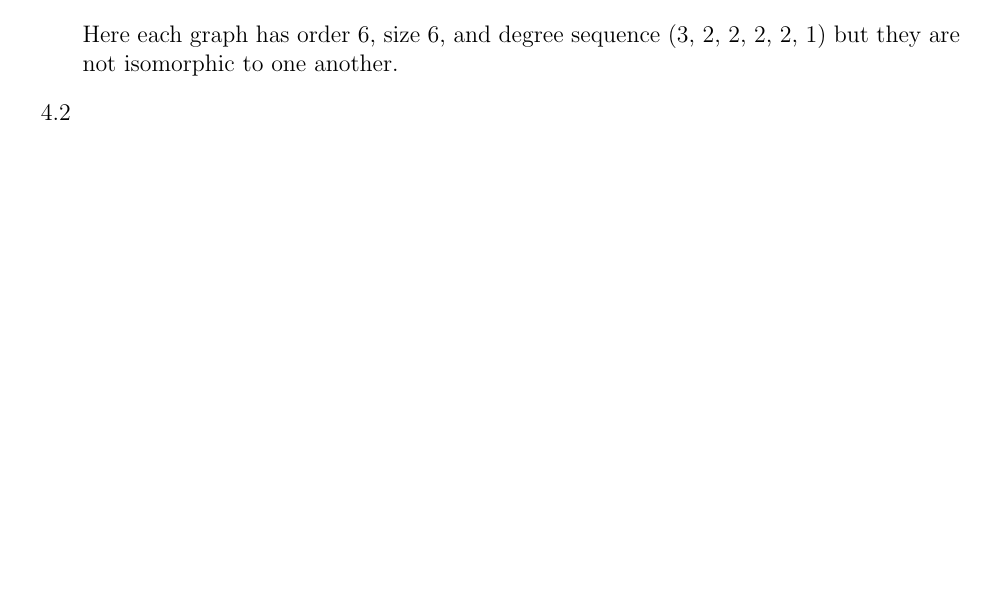
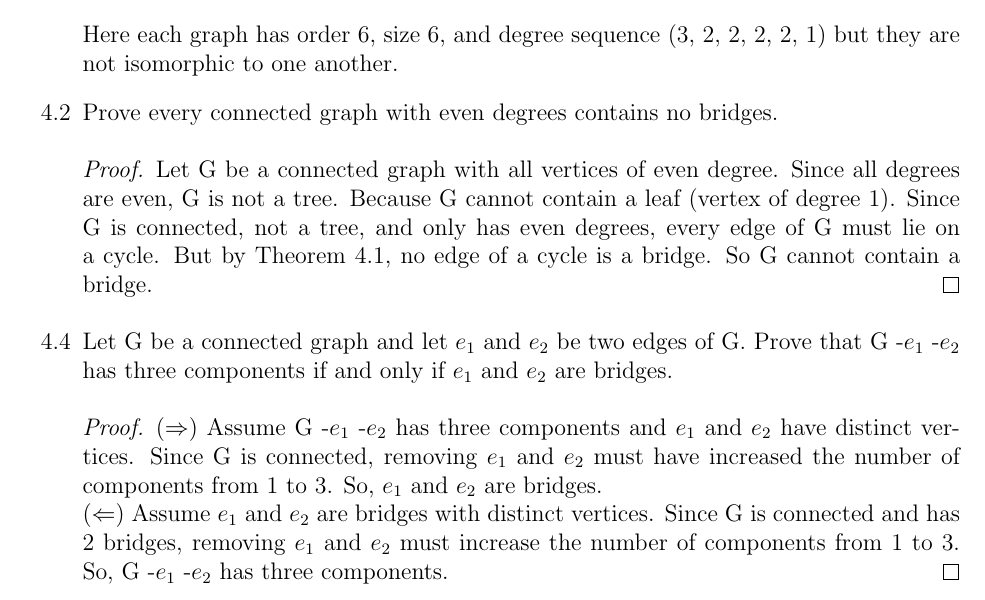
Before and after one commit to rayanagott/Graph-Theory-Homework, a LaTeX problem sheet (4/homework_4.tex): part of page 2 of 2, cut so that both start at the same text, the shorter picture padded with empty space. Compiled offline with pdfLaTeX.

Commit message:
homework 4 progress

```diff
--- a/4/homework_4.tex
+++ b/4/homework_4.tex
@@ -78,9 +78,28 @@ And the diagonal entries represent the degrees for each vertex.
 \end{center}
 Here each graph has order 6, size 6, and degree sequence (3, 2, 2, 2, 2, 1) but they are not isomorphic to one another.
 
-\item[4.2]
-\item[]
-\item[4.4]
+\item[4.2] Prove every connected graph with even degrees contains no bridges.
+\begin{proof}
+    Let G be a connected graph with all vertices of even degree.
+    Since all degrees are even, G is not a tree. Because G cannot contain a leaf (vertex
+    of degree 1). Since G is connected, not a tree, and only has even degrees,
+    every edge of G must lie on a cycle. But by Theorem 4.1, no edge of a cycle is a bridge.
+    So G cannot contain a bridge.
+\end{proof}
+
+
+\item[4.4] Let G be a connected graph and let $e_1$ and $e_2$ be two edges of G.
+Prove that G -$e_1$ -$e_2$ has three components if and only if $e_1$ and $e_2$ are bridges.
+\begin{proof}
+     ($\Rightarrow$) Assume G -$e_1$ -$e_2$ has three components and $e_1$ and $e_2$
+        have distinct vertices.
+        Since G is connected, removing $e_1$ and $e_2$ must have increased the
+        number of components from 1 to 3. So,  $e_1$ and $e_2$ are bridges.
+    \newline
+    ($\Leftarrow$) Assume $e_1$ and $e_2$ are bridges with distinct vertices.
+        Since G is connected and has 2 bridges, removing $e_1$ and $e_2$ must
+        increase the number of components from 1 to 3. So, G -$e_1$ -$e_2$ has three components.
+\end{proof}
 
 \end{enumerate}
 \end{document}
```
Also changed, not shown: 4/homework_4.pdf, 5 other files.
